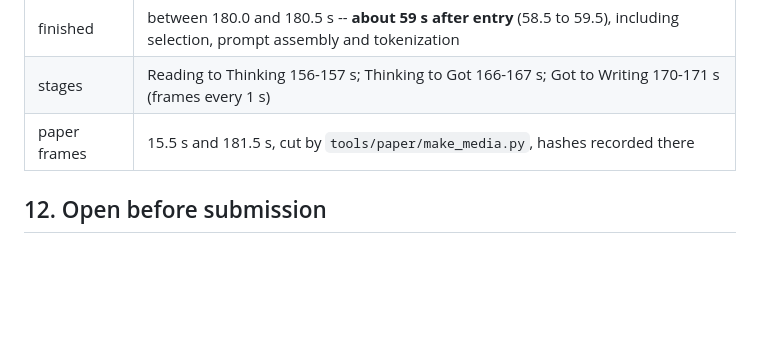
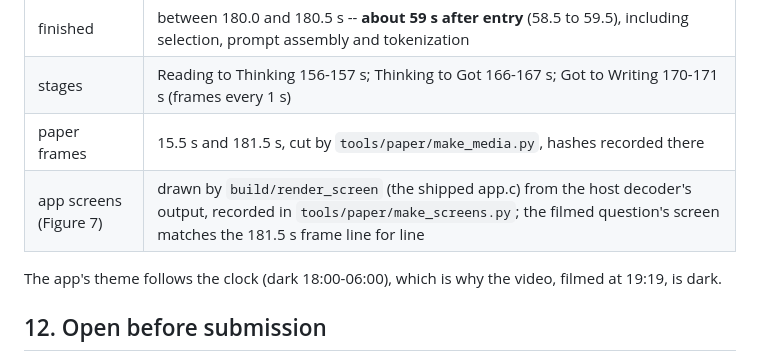
Before and after one commit to alex-messerlian/nspire-tlm, a Markdown page: docs/paper/FACTS.md, the part around the change. Drawn GitHub-style; blank space fills up the shorter version.

```diff
--- a/docs/paper/FACTS.md
+++ b/docs/paper/FACTS.md
@@ -351,6 +351,9 @@ the Setup document still open, and the app started there could not get the model
 | finished | between 180.0 and 180.5 s -- **about 59 s after entry** (58.5 to 59.5), including selection, prompt assembly and tokenization |
 | stages | Reading to Thinking 156-157 s; Thinking to Got 166-167 s; Got to Writing 170-171 s (frames every 1 s) |
 | paper frames | 15.5 s and 181.5 s, cut by `tools/paper/make_media.py`, hashes recorded there |
+| app screens (Figure 7) | drawn by `build/render_screen` (the shipped app.c) from the host decoder's output, recorded in `tools/paper/make_screens.py`; the filmed question's screen matches the 181.5 s frame line for line |
+
+The app's theme follows the clock (dark 18:00-06:00), which is why the video, filmed at 19:19, is dark.
 
 ## 12. Open before submission
 
```
Also changed, not shown: README.md (+9 -0 lines), submission/PHOTOS.md (+13 -0 lines), paper/figures/screen_decline.png (added), paper/figures/screen_emf.png (added), paper/figures/screen_start.png (added), paper/figures/screen_symbol.png (added), 5 other files.
